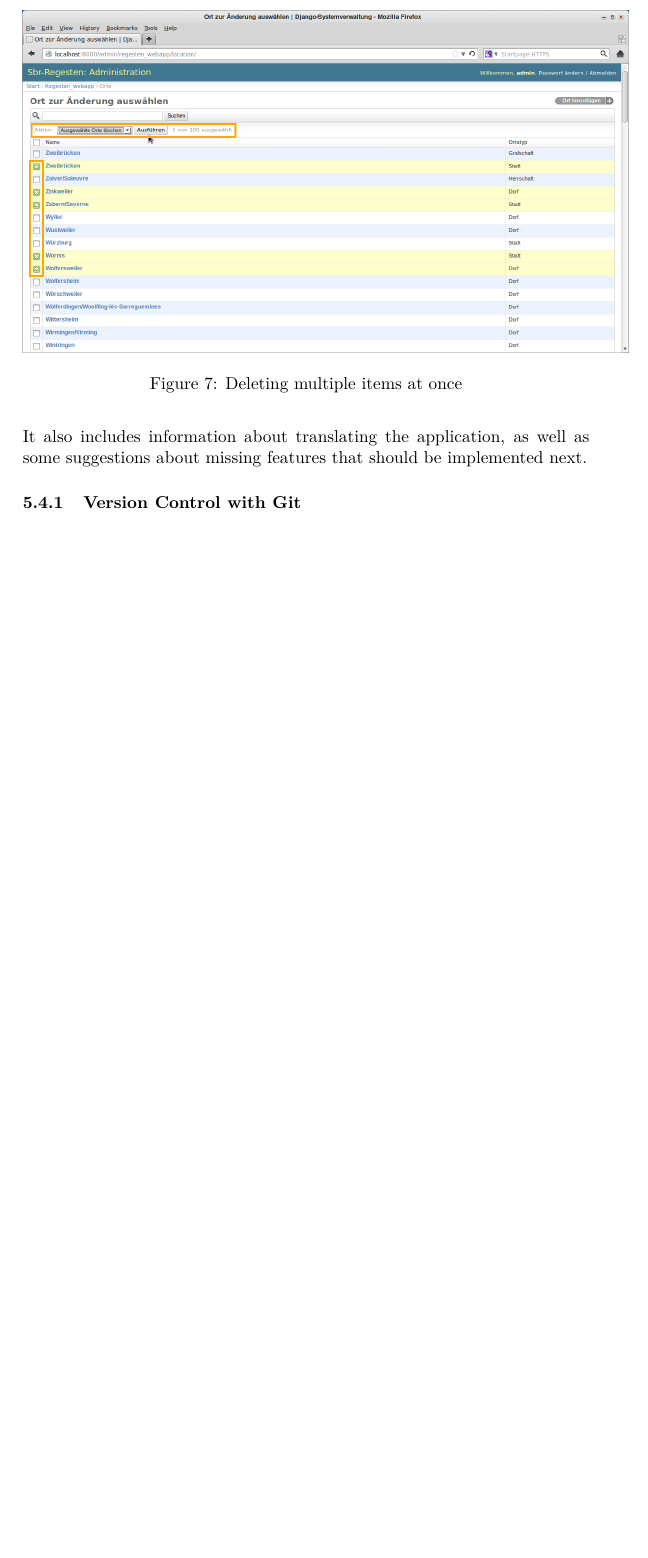
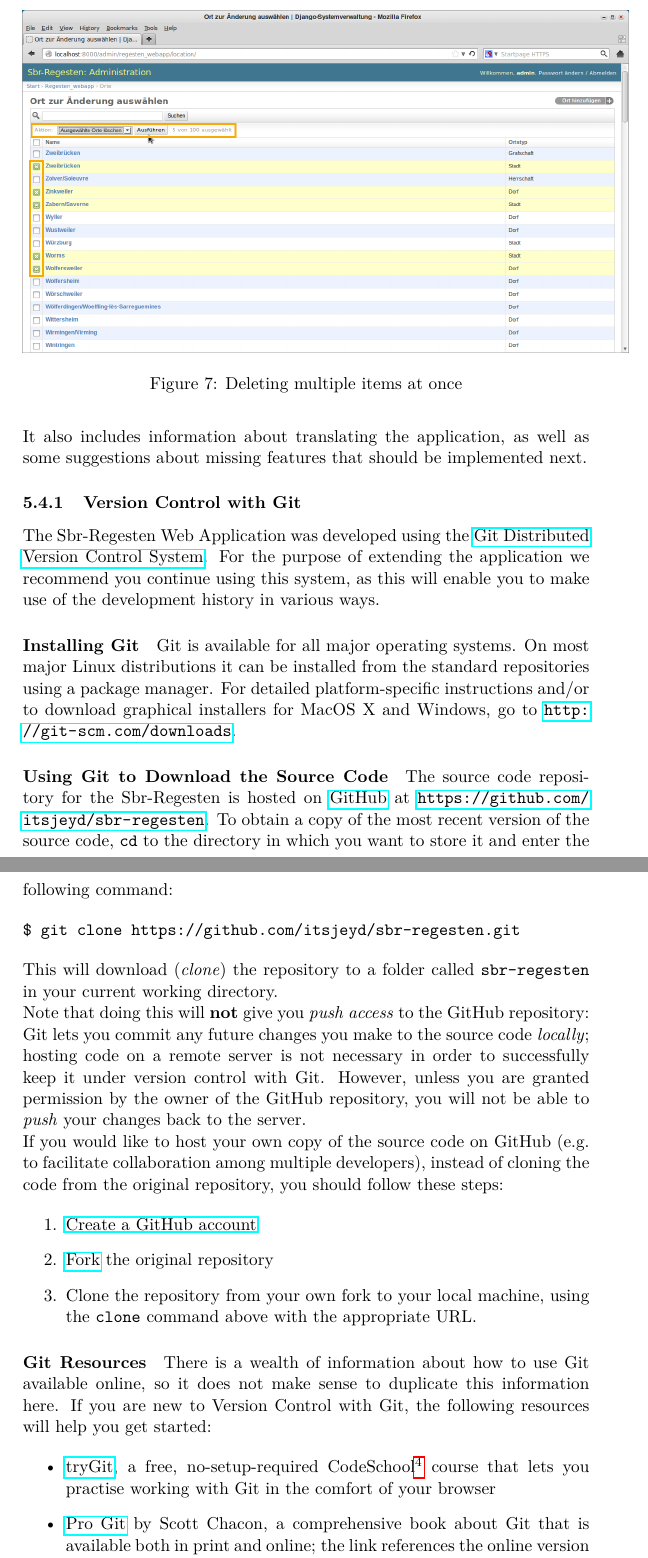
Before and after one commit to susfert/sbr-regesten, a LaTeX document (doc/doc.tex, which reads doc/tex/webapp.tex): part of page 12 of 12 before the commit and two parts of pages 12 and 13 of 14 after it, the two joined at a grey line, cut so that both start at the same text, the shorter picture padded with empty space. Compiled offline with pdfLaTeX.

Commit message:
Add first version of section on Git

```diff
--- a/doc/tex/webapp.tex
+++ b/doc/tex/webapp.tex
@@ -424,3 +424,69 @@ should be implemented next.
 \subsubsection{Version Control with Git}
 \label{sec:git}
 
+The Sbr-Regesten Web Application was developed using the
+\href{http://git-scm.com/}{Git Distributed Version Control System}.
+For the purpose of extending the application we recommend you continue
+using this system, as this will enable you to make use of the
+development history in various ways.
+
+\paragraph{Installing Git}
+
+Git is available for all major operating systems. On most major Linux
+distributions it can be installed from the standard repositories using
+a package manager. For detailed platform-specific instructions and/or
+to download graphical installers for MacOS X and Windows, go to
+\url{http://git-scm.com/downloads}.
+
+\paragraph{Using Git to Download the Source Code}
+
+The source code repository for the Sbr-Regesten is hosted on
+\href{https://github.com/}{GitHub} at
+\url{https://github.com/itsjeyd/sbr-regesten}. To obtain a copy of the
+most recent version of the source code, \texttt{cd} to the directory
+in which you want to store it and enter the following command:
+
+\begin{verbatim}
+$ git clone https://github.com/itsjeyd/sbr-regesten.git
+\end{verbatim}
+
+This will download (\emph{clone}) the repository to a folder called
+\texttt{sbr-regesten} in your current working directory.
+
+Note that doing this will \textbf{not} give you \emph{push access} to
+the GitHub repository: Git lets you commit any future changes you make
+to the source code \emph{locally}; hosting code on a remote server is
+not necessary in order to successfully keep it under version control
+with Git. However, unless you are granted permission by the owner of
+the GitHub repository, you will not be able to \emph{push} your
+changes back to the server.
+
+If you would like to host your own copy of the source code on GitHub
+(e.g. to facilitate collaboration among multiple developers), instead
+of cloning the code from the original repository, you
+should follow these steps:
+
+\begin{enumerate}
+\item \href{https://github.com/plans}{Create a GitHub account}
+\item \href{https://help.github.com/articles/fork-a-repo}{Fork} the
+  original repository
+\item Clone the repository from your own fork to your local machine,
+  using the \texttt{clone} command above with the appropriate URL.
+\end{enumerate}
+
+\paragraph{Git Resources}
+There is a wealth of information about how to use Git available
+online, so it does not make sense to duplicate this information here.
+If you are new to Version Control with Git, the following resources
+will help you get started:
+
+\begin{itemize}
+\item \href{http://try.github.com/levels/1/challenges/1}{tryGit}, a
+  free, no-setup-required
+  CodeSchool\footnote{\url{http://www.codeschool.com/}} course that
+  lets you practise working with Git in the comfort of your browser
+\item \href{http://git-scm.com/book}{Pro Git} by Scott Chacon, a
+  comprehensive book about Git that is available both in print and
+  online; the link references the online version which is searchable
+  and continuously receives updates
+\item The \href{http://gitref.org/}{Git Reference},
```
Also changed, not shown: doc/tex/webapp.tex (13 more changed lines).
